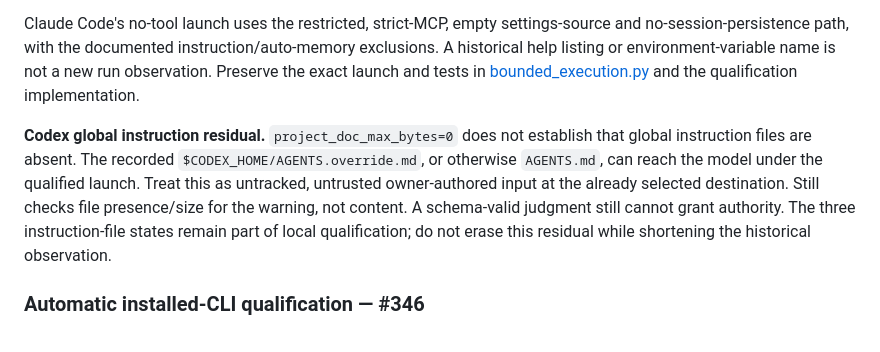
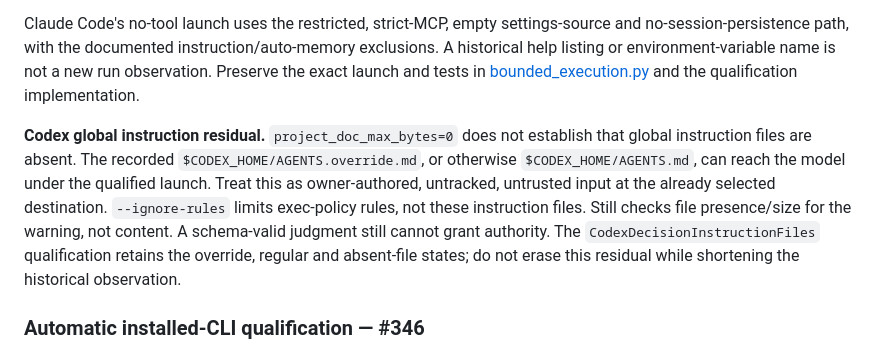
Before and after one commit to Jongtae/Still, a Markdown page: docs/decision-layer.en.md, the part around the change. Rendered like a GitHub page.

Commit message:
docs: retain Codex instruction residual boundary (#35)

```diff
--- a/docs/decision-layer.en.md
+++ b/docs/decision-layer.en.md
@@ -121,7 +121,7 @@ Codex uses the strict permissions profile, not the broadly readable trusted-loca
 
 Claude Code's no-tool launch uses the restricted, strict-MCP, empty settings-source and no-session-persistence path, with the documented instruction/auto-memory exclusions. A historical help listing or environment-variable name is not a new run observation. Preserve the exact launch and tests in [bounded_execution.py](../src/personal_agent/bounded_execution.py) and the qualification implementation.
 
-**Codex global instruction residual.** `project_doc_max_bytes=0` does not establish that global instruction files are absent. The recorded `$CODEX_HOME/AGENTS.override.md`, or otherwise `AGENTS.md`, can reach the model under the qualified launch. Treat this as untracked, untrusted owner-authored input at the already selected destination. Still checks file presence/size for the warning, not content. A schema-valid judgment still cannot grant authority. The three instruction-file states remain part of local qualification; do not erase this residual while shortening the historical observation.
+**Codex global instruction residual.** `project_doc_max_bytes=0` does not establish that global instruction files are absent. The recorded `$CODEX_HOME/AGENTS.override.md`, or otherwise `$CODEX_HOME/AGENTS.md`, can reach the model under the qualified launch. Treat this as owner-authored, untracked, untrusted input at the already selected destination. `--ignore-rules` limits exec-policy rules, not these instruction files. Still checks file presence/size for the warning, not content. A schema-valid judgment still cannot grant authority. The `CodexDecisionInstructionFiles` qualification retains the override, regular and absent-file states; do not erase this residual while shortening the historical observation.
 
 ### Automatic installed-CLI qualification — #346
 
```
